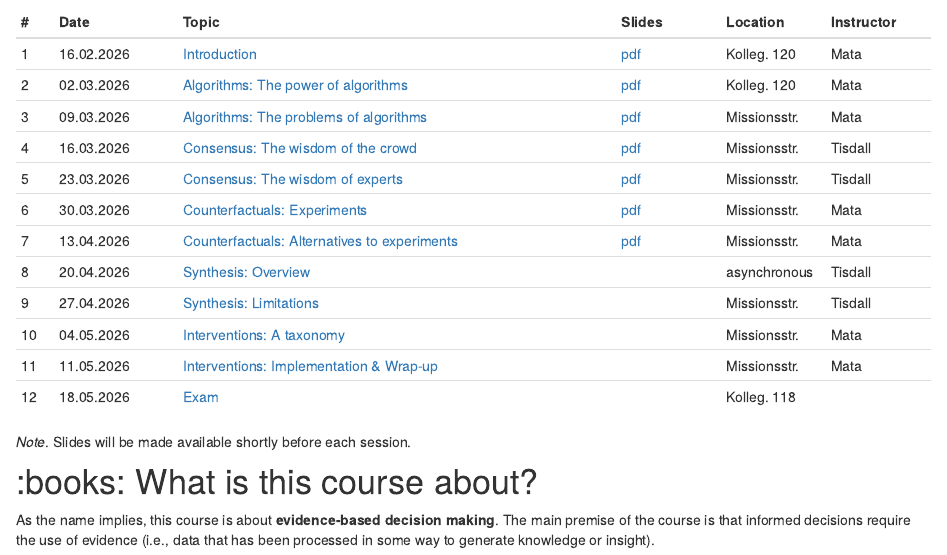
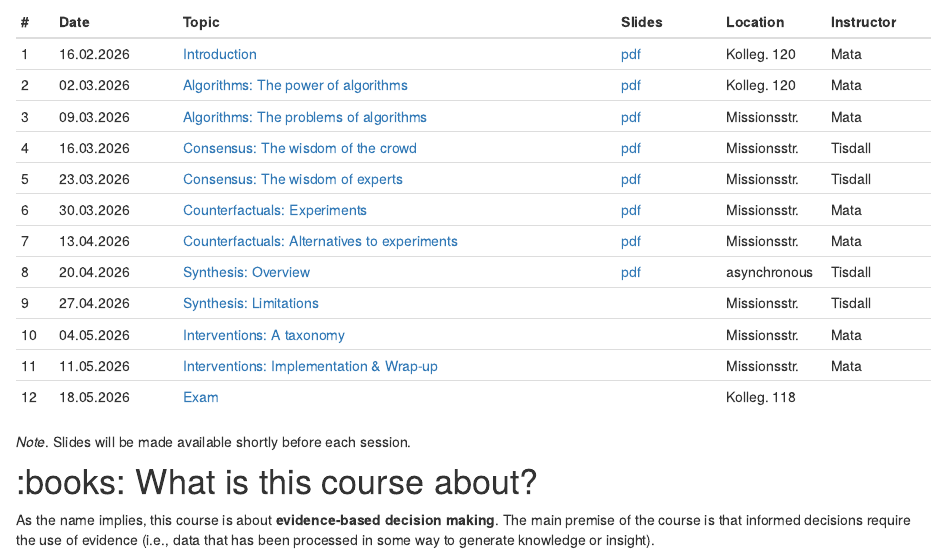
Before and after one commit to matarui/EBDM_FS26, an R Markdown document (index.Rmd): the page in a window 1100 px wide, from 290 px down. Rendered offline with R 4.5, knitr and Pandoc, with nearby package versions; drawn as R Markdown's standard HTML page in place of the format the file asks for.

Commit message:
Upload slides S8 (overview synthesis, Loreen)

```diff
--- a/index.Rmd
+++ b/index.Rmd
@@ -41,7 +41,7 @@ Sessions take place Mondays, 14.15-15.45 in different locations (see table below
 | 5 | 23.03.2026 | [Consensus: The wisdom of experts](session5.html) | [pdf](presentations/EBDM_session5.pdf) | Missionsstr. | Tisdall |
 | 6 | 30.03.2026 | [Counterfactuals: Experiments](session6.html) | [pdf](presentations/EBDM_session6.pdf)  | Missionsstr. | Mata |
 | 7 | 13.04.2026 | [Counterfactuals: Alternatives to experiments](session7.html) | [pdf](presentations/EBDM_session7.pdf) | Missionsstr. | Mata |
-| 8 | 20.04.2026 | [Synthesis: Overview](session8.html) | | asynchronous | Tisdall |
+| 8 | 20.04.2026 | [Synthesis: Overview](session8.html) | [pdf](presentations/EBDM_session8.pdf) | asynchronous | Tisdall |
 | 9 | 27.04.2026 | [Synthesis: Limitations](session9.html) | | Missionsstr. | Tisdall |
 | 10 | 04.05.2026 | [Interventions: A taxonomy](session10.html) |  | Missionsstr. | Mata |
 | 11 | 11.05.2026 | [Interventions: Implementation & Wrap-up](session11.html) |  | Missionsstr. | Mata |
```
Also changed, not shown: 16 other files.
